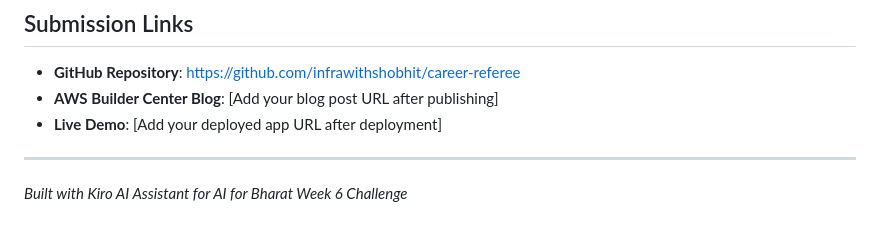
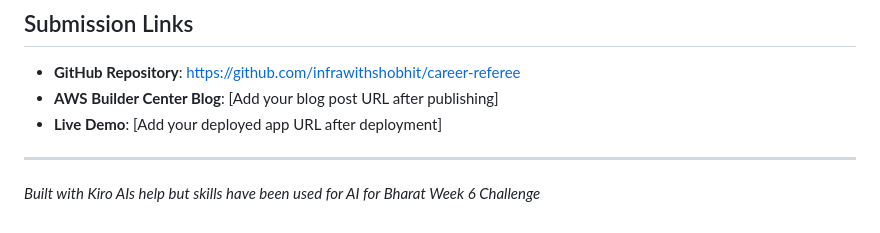
Before and after one commit to infrawithshobhit/career-referee, a Markdown page: README.md, the part around the change. Rendered like a GitHub page.

```diff
--- a/README.md
+++ b/README.md
@@ -141,4 +141,4 @@ career-referee/
 
 ---
 
-*Built with Kiro AI Assistant for AI for Bharat Week 6 Challenge*
+*Built with Kiro AIs help but skills have been used for AI for Bharat Week 6 Challenge*
```
